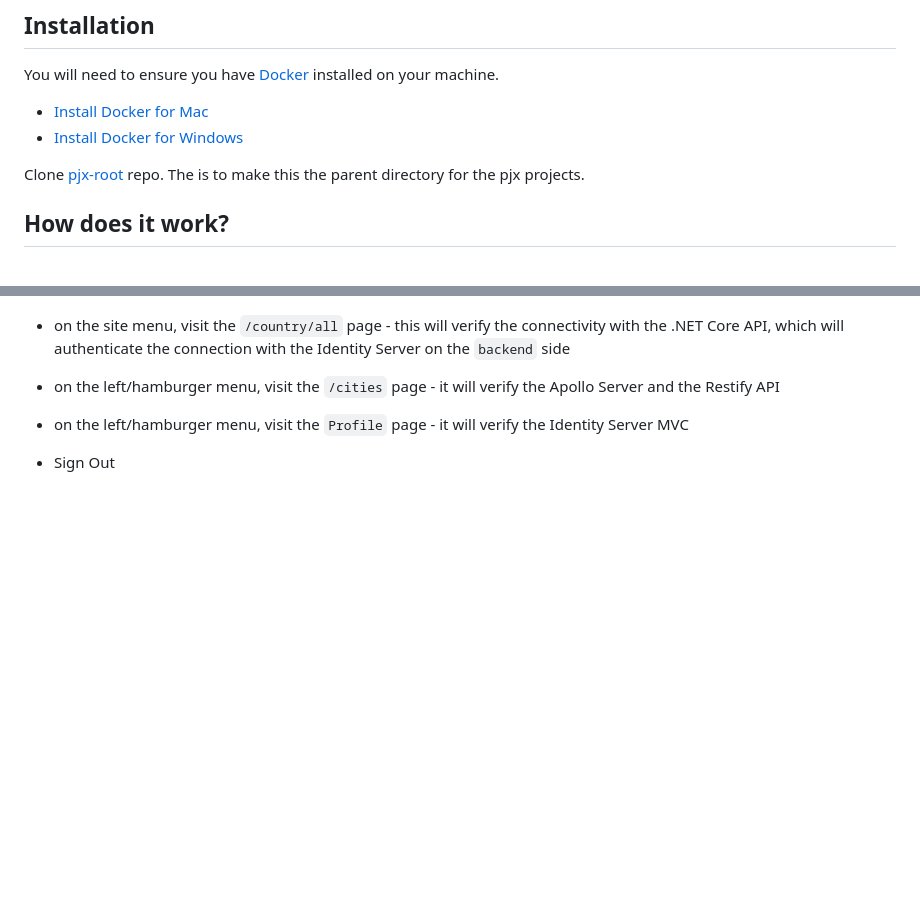
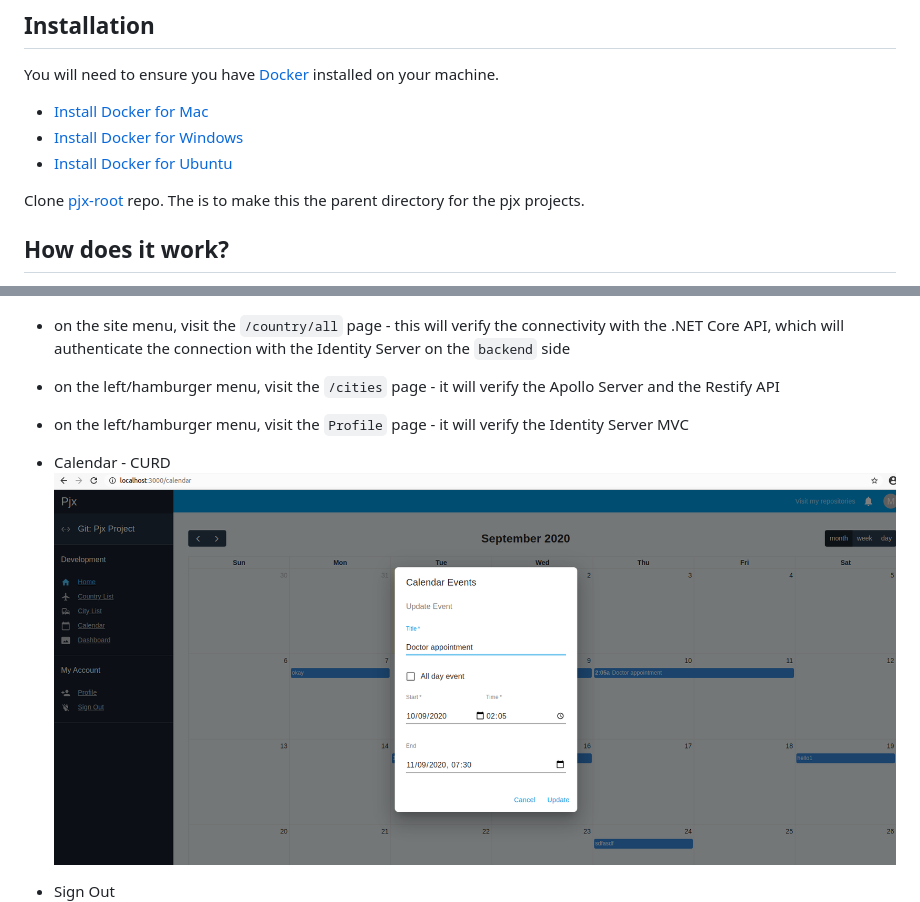
Before and after one commit to mikelau13/pjx-root, a Markdown page: README.md, 2 parts joined by grey strips. Drawn GitHub-style; pictures changed too: images/calendar.png (added); blank space fills up the shorter version.

```diff
--- a/README.md
+++ b/README.md
@@ -26,6 +26,7 @@ You will need to ensure you have [Docker](https://docs.docker.com/) installed on
 
 - [Install Docker for Mac](https://docs.docker.com/docker-for-mac/install/)
 - [Install Docker for Windows](https://docs.docker.com/docker-for-windows/)
+- [Install Docker for Ubuntu](https://phoenixnap.com/kb/how-to-install-docker-on-ubuntu-18-04)
 
 Clone [pjx-root](https://github.com/mikelau13/pjx-root) repo. The is to make this the parent directory for the pjx projects.
 
@@ -90,6 +91,8 @@ You can now visit `http://localhost:3000` to try the website, there are few sani
 - on the site menu, visit the `/country/all` page - this will verify the connectivity with the .NET Core API, which will authenticate the connection with the Identity Server on the  `backend` side
 - on the left/hamburger menu, visit the `/cities` page - it will verify the Apollo Server and the Restify API
 - on the left/hamburger menu, visit the `Profile` page - it will verify the Identity Server MVC
+- Calendar - CURD
+<br/><img src="/images/calendar.png" alt="pjx calendar" style="max-width: 70%;" />
 - Sign Out
 <br/><img src="/images/user_signout.png" alt="pjx user signout" style="max-width: 50%;" />
 
```
